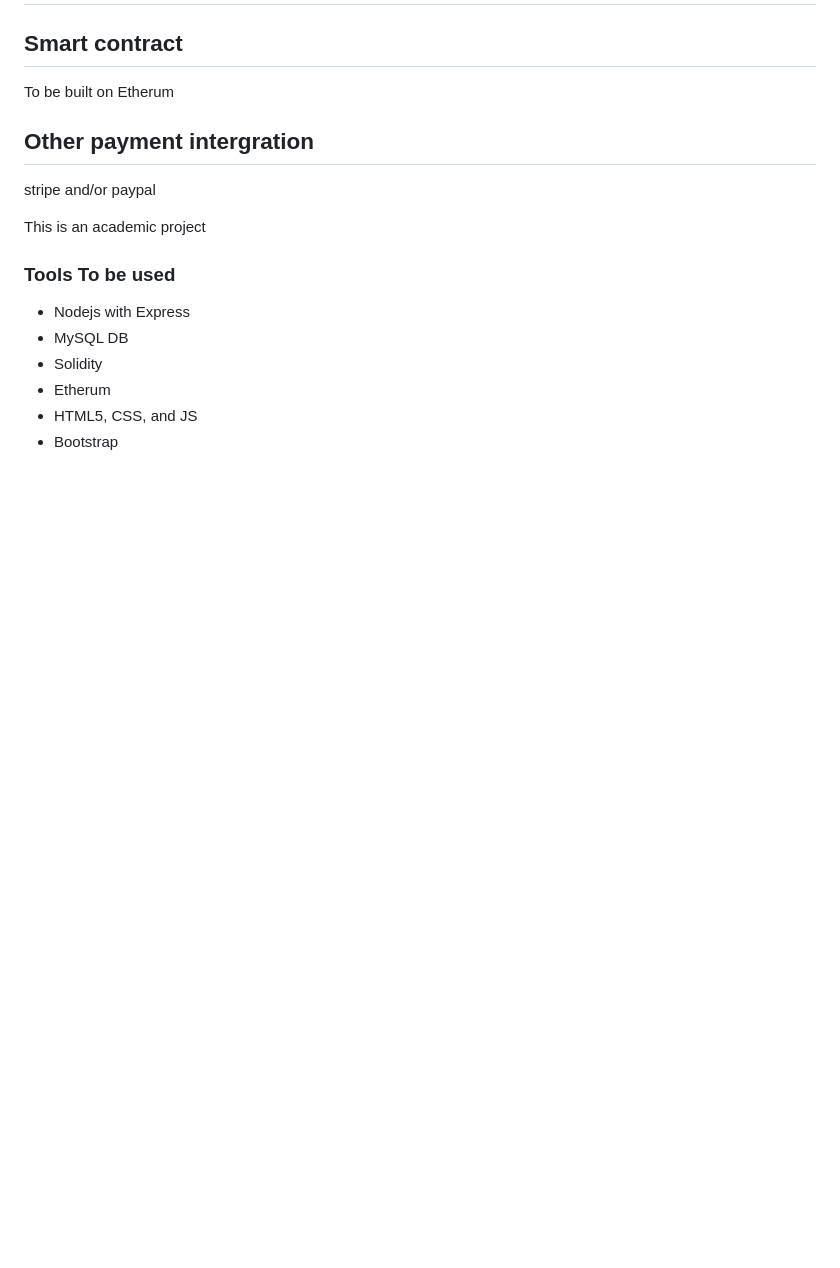
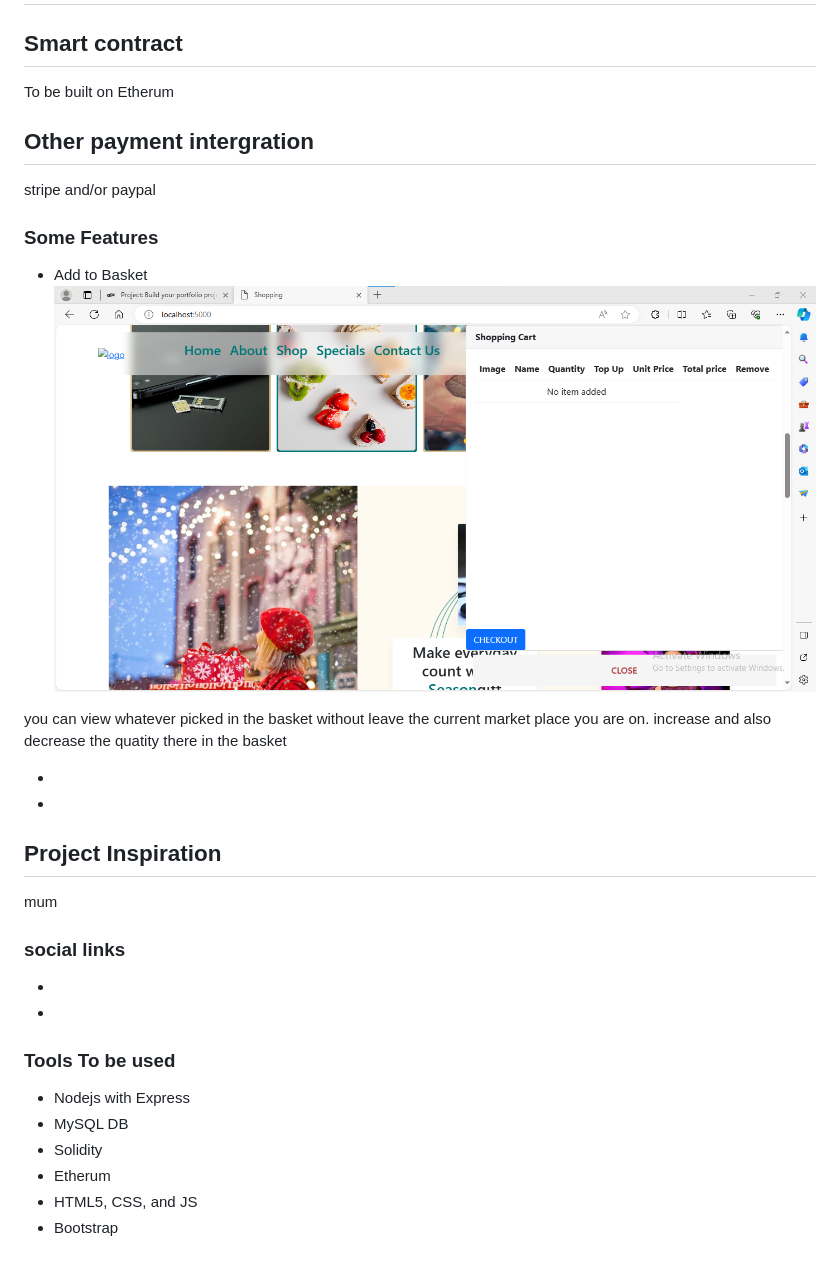
Before and after one commit to Coding-doves/E-COMMERCE-ALX, a Markdown page: README.md, the part around the change printed below. Rendered like a GitHub page; pictures changed too: image-2.png (added); blank space fills up the shorter version.

```diff
--- a/README.md
+++ b/README.md
@@ -3,8 +4,21 @@
 To be built on Etherum
 ## Other payment intergration
 stripe and/or paypal
+### Some Features
+- Add to Basket
+![basket](image-2.png)
 
-This is an academic project
+you can view whatever picked in the basket without leave the current market place you are on. increase and also decrease the quatity there in the basket
+
+-
+-
+
+## Project Inspiration
+mum
+
+### social links
+-
+-
 ### Tools To be  used
 
 - Nodejs with Express
```
Also changed, not shown: other parts of README.md (+1 -0 lines), 12 other files.
